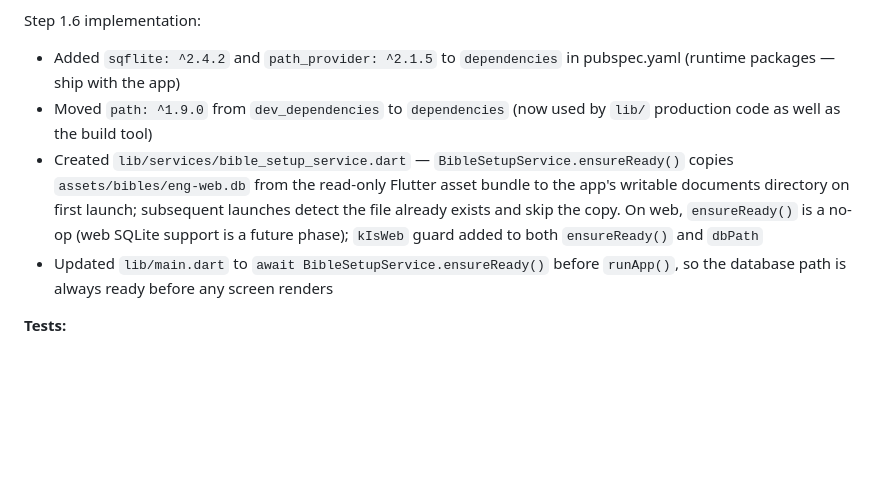
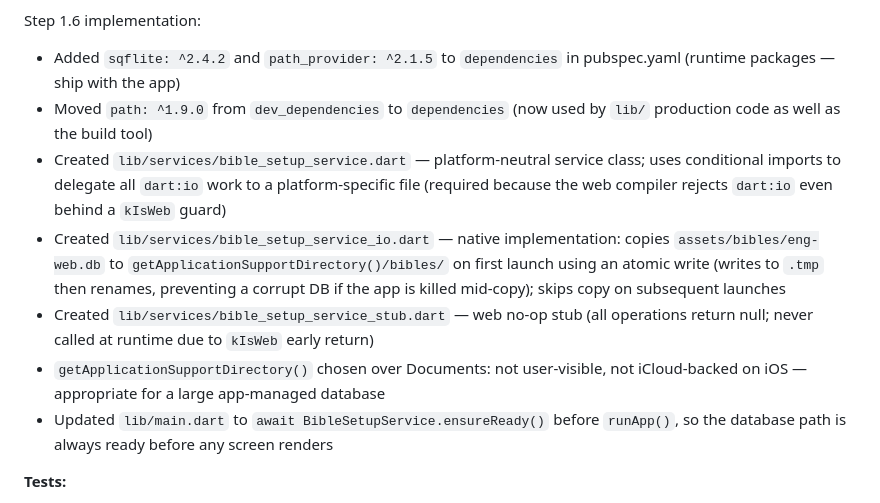
Before and after one commit to Crazybob2468/CyberBible, a Markdown page: cyber_bible_app/PROJECT_STATUS.md, the part around the change. Rendered like a GitHub page; blank space fills up the shorter version.

Commit message:
Document BibleSetupService platform implementations
Update PROJECT_STATUS to describe the new platform-neutral BibleSetupService and its concrete files. Notes that conditional imports are used to avoid dart:io on web, with lib/services/bible_setup_service_io.dart performing an atomic copy of assets/bibles/eng-web.db to getApplicationSupportDirectory()/bibles/ on first launch (skips subsequent launches) and lib/services/bible_setup_service_stub.dart acting as a no-op for web. Also records the choice of getApplicationSupportDirectory() (not user-visible or iCloud-backed) and that main.dart awaits BibleSetupService.ensureReady() before runApp().

```diff
--- a/cyber_bible_app/PROJECT_STATUS.md
+++ b/cyber_bible_app/PROJECT_STATUS.md
@@ -90,7 +90,10 @@ Step 1.6 ✅ COMPLETE. The bundled WEB database setup service, startup wiring in
 Step 1.6 implementation:
 - Added `sqflite: ^2.4.2` and `path_provider: ^2.1.5` to `dependencies` in pubspec.yaml (runtime packages — ship with the app)
 - Moved `path: ^1.9.0` from `dev_dependencies` to `dependencies` (now used by `lib/` production code as well as the build tool)
-- Created `lib/services/bible_setup_service.dart` — `BibleSetupService.ensureReady()` copies `assets/bibles/eng-web.db` from the read-only Flutter asset bundle to the app's writable documents directory on first launch; subsequent launches detect the file already exists and skip the copy. On web, `ensureReady()` is a no-op (web SQLite support is a future phase); `kIsWeb` guard added to both `ensureReady()` and `dbPath`
+- Created `lib/services/bible_setup_service.dart` — platform-neutral service class; uses conditional imports to delegate all `dart:io` work to a platform-specific file (required because the web compiler rejects `dart:io` even behind a `kIsWeb` guard)
+- Created `lib/services/bible_setup_service_io.dart` — native implementation: copies `assets/bibles/eng-web.db` to `getApplicationSupportDirectory()/bibles/` on first launch using an atomic write (writes to `.tmp` then renames, preventing a corrupt DB if the app is killed mid-copy); skips copy on subsequent launches
+- Created `lib/services/bible_setup_service_stub.dart` — web no-op stub (all operations return null; never called at runtime due to `kIsWeb` early return)
+- `getApplicationSupportDirectory()` chosen over Documents: not user-visible, not iCloud-backed on iOS — appropriate for a large app-managed database
 - Updated `lib/main.dart` to `await BibleSetupService.ensureReady()` before `runApp()`, so the database path is always ready before any screen renders
 
 **Tests:**
```
